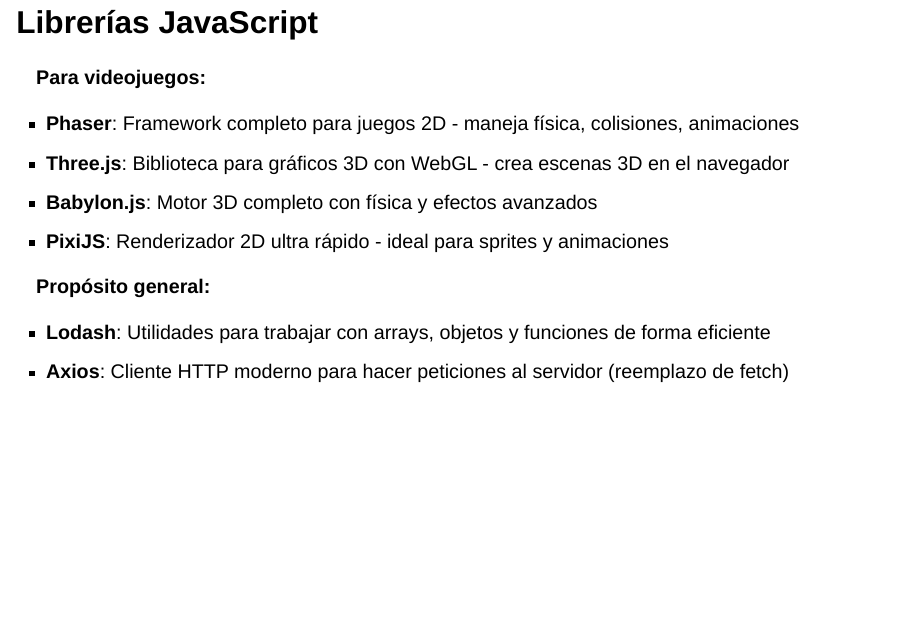
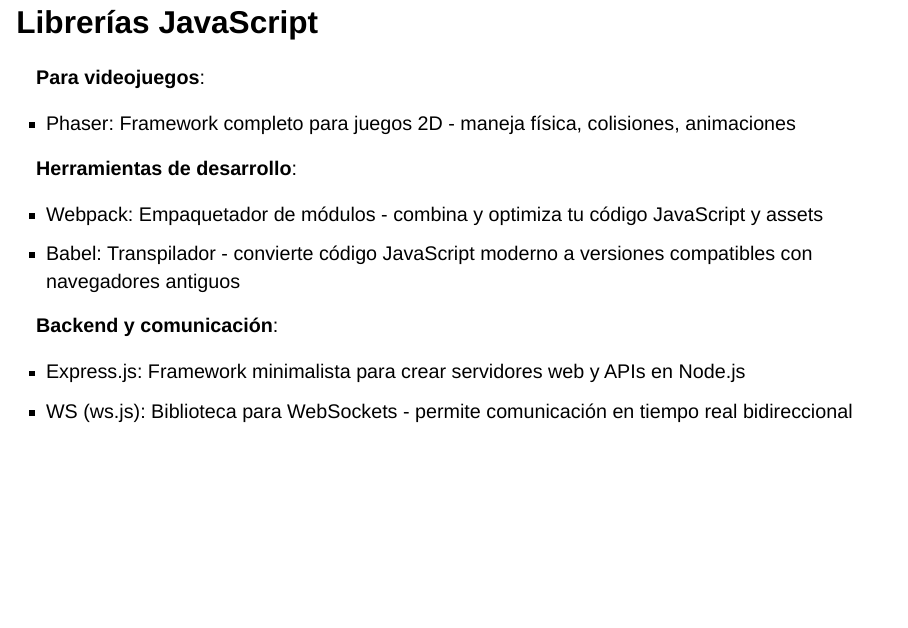
Before and after one commit to rrunix/jer_slides, a Quarto document (ch2_p1_js.qmd): page 7 of 53. Rendered offline with R 4.5, knitr and Pandoc in place of Quarto, with nearby package versions; drawn as Slidy slides in place of the format the file asks for.

Commit message:
update slides

```diff
--- a/ch2_p1_js.qmd
+++ b/ch2_p1_js.qmd
@@ -94,17 +94,19 @@
 
 ## Librerías JavaScript
 
-**Para videojuegos:**
+**Para videojuegos**:
 
-- **Phaser**: Framework completo para juegos 2D - maneja física, colisiones, animaciones
-- **Three.js**: Biblioteca para gráficos 3D con WebGL - crea escenas 3D en el navegador
-- **Babylon.js**: Motor 3D completo con física y efectos avanzados
-- **PixiJS**: Renderizador 2D ultra rápido - ideal para sprites y animaciones
+- Phaser: Framework completo para juegos 2D - maneja física, colisiones, animaciones
 
-**Propósito general:**
+**Herramientas de desarrollo**:
 
-- **Lodash**: Utilidades para trabajar con arrays, objetos y funciones de forma eficiente
-- **Axios**: Cliente HTTP moderno para hacer peticiones al servidor (reemplazo de fetch)
+- Webpack: Empaquetador de módulos - combina y optimiza tu código JavaScript y assets
+- Babel: Transpilador - convierte código JavaScript moderno a versiones compatibles con navegadores antiguos
+
+**Backend y comunicación**:
+
+- Express.js: Framework minimalista para crear servidores web y APIs en Node.js
+- WS (ws.js): Biblioteca para WebSockets - permite comunicación en tiempo real bidireccional
 
 
 
```
